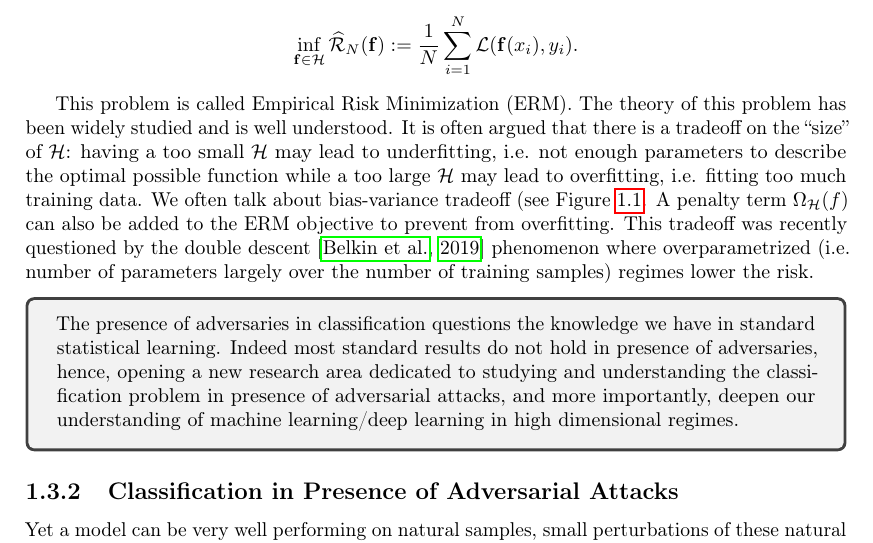
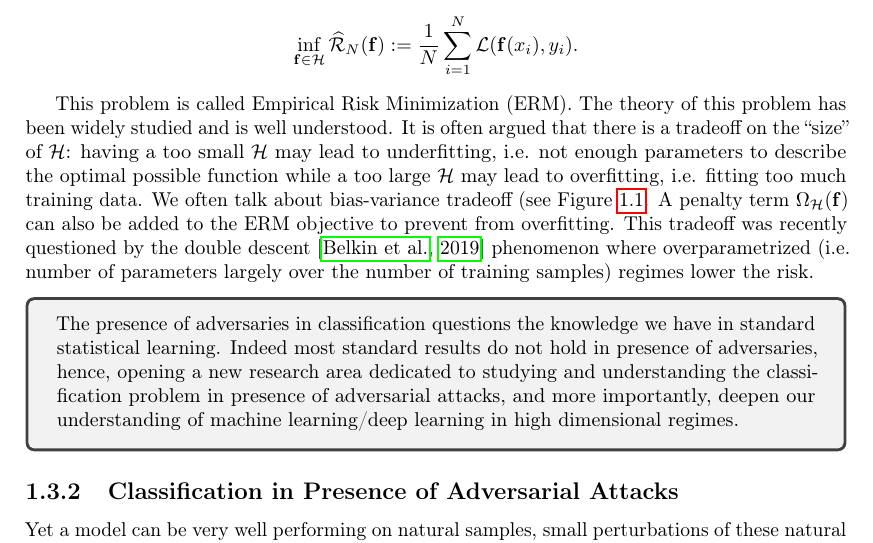
Before and after one commit to LaurentMnr95/phd-thesis, a LaTeX thesis (main.tex, which reads sections/intro.tex): part of page 9 of 91, cut so that both start at the same text. Compiled offline with pdfLaTeX.

Commit message:
Updates from Overleaf

```diff
--- a/sections/intro.tex
+++ b/sections/intro.tex
@@ -96,7 +96,7 @@ As the sampling distribution $\PP$ is usually unknown, the optimal Bayes classif
 \inf_{\mathbf{f}\in\mathcal{H}}\riskemp_{\numsamples}(\mathbf{f}):= \frac{1}{\numsamples}\sum_{i=1}^\numsamples \loss(\mathbf{f}(x_i),y_i).
 \end{align*}
 
-This problem is called Empirical Risk Minimization (ERM). The theory of this problem has been widely studied and is well understood. It is often argued that there is a tradeoff on the ``size'' of $\mathcal{H}$: having a too small $\mathcal{H}$ may lead to underfitting, i.e. not enough parameters to describe the optimal possible function while a too large $\mathcal{H}$ may lead to overfitting, i.e. fitting too much training data. We often talk about bias-variance tradeoff (see Figure~\ref{fig:tradeoff_bias_accuracy}. A penalty term $\Omega_{\mathcal{H}}(f)$ can also be added to the ERM objective to prevent from overfitting. This tradeoff was recently questioned by the double descent~\citep{belkin2019reconciling} phenomenon where overparametrized (i.e. number of parameters largely over the number of training samples) regimes lower the risk.
+This problem is called Empirical Risk Minimization (ERM). The theory of this problem has been widely studied and is well understood. It is often argued that there is a tradeoff on the ``size'' of $\mathcal{H}$: having a too small $\mathcal{H}$ may lead to underfitting, i.e. not enough parameters to describe the optimal possible function while a too large $\mathcal{H}$ may lead to overfitting, i.e. fitting too much training data. We often talk about bias-variance tradeoff (see Figure~\ref{fig:tradeoff_bias_accuracy}. A penalty term $\Omega_{\mathcal{H}}(\mathbf{f})$ can also be added to the ERM objective to prevent from overfitting. This tradeoff was recently questioned by the double descent~\citep{belkin2019reconciling} phenomenon where overparametrized (i.e. number of parameters largely over the number of training samples) regimes lower the risk.
 \begin{figure}
     \centering
     \includegraphics[width=0.5\textwidth]{Images/tradeoff_bias_variance.png}
```
